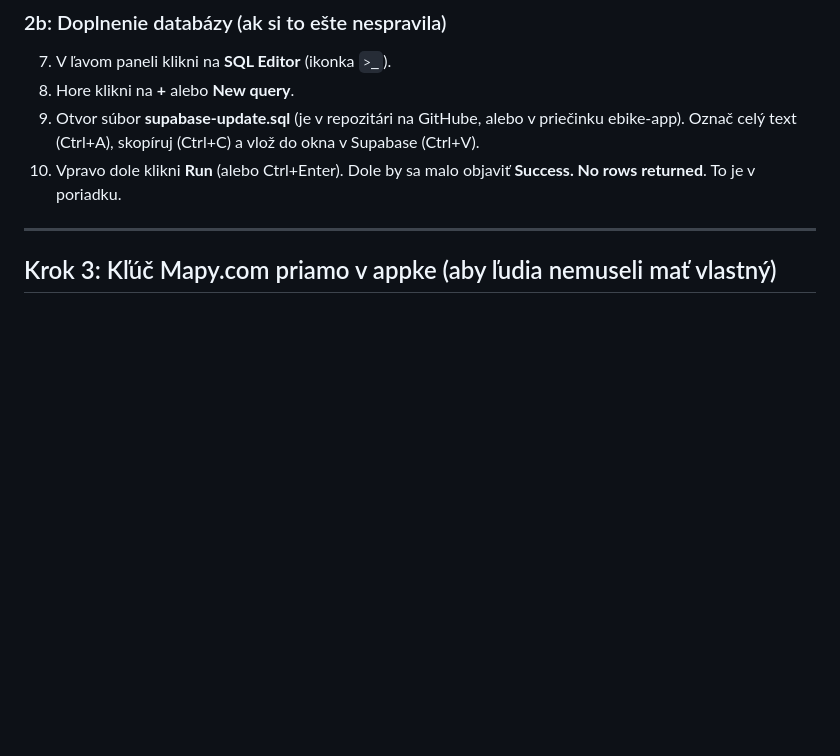
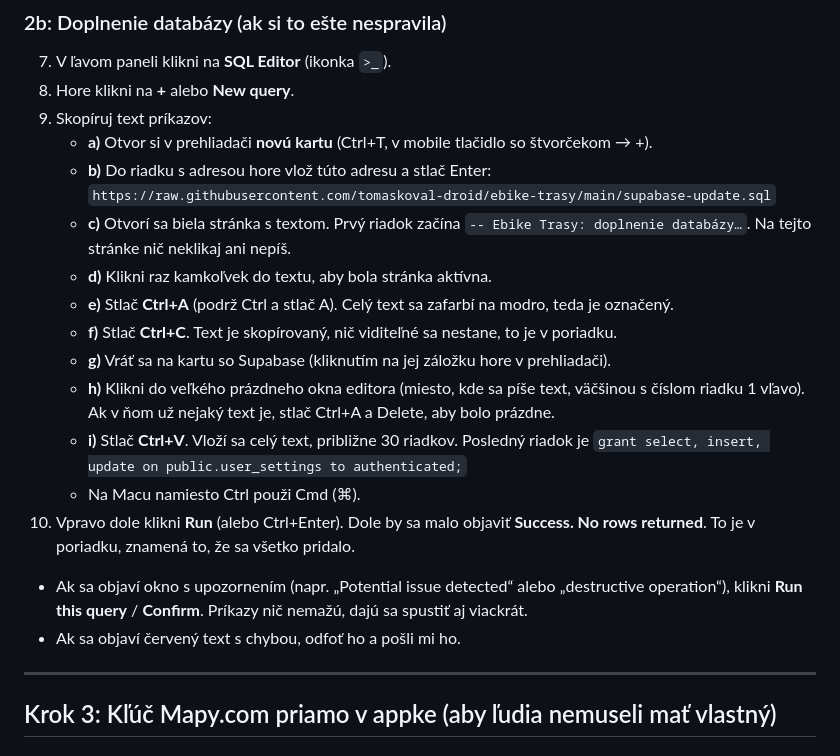
Before and after one commit to tomaskoval-droid/ebike-trasy, a Markdown page: navod-spustenie.md, the part around the change. Rendered like a GitHub page; blank space fills up the shorter version.

Commit message:
Návod: podrobnejší krok so SQL
Co-Authored-By: Claude Opus 5.5 (1M context) <noreply@anthropic.com>
Claude-Session: https://claude.ai/code/session_01MLtMUzsbe8LuAwFHCrfq8N

```diff
--- a/navod-spustenie.md
+++ b/navod-spustenie.md
@@ -37,8 +37,21 @@ Celé to zaberie asi 10 minút. Najlepšie na počítači. Rob kroky po poradí.
 ### 2b: Doplnenie databázy (ak si to ešte nespravila)
 7. V ľavom paneli klikni na **SQL Editor** (ikonka `>_`).
 8. Hore klikni na **+** alebo **New query**.
-9. Otvor súbor **supabase-update.sql** (je v repozitári na GitHube, alebo v priečinku ebike-app). Označ celý text (Ctrl+A), skopíruj (Ctrl+C) a vlož do okna v Supabase (Ctrl+V).
-10. Vpravo dole klikni **Run** (alebo Ctrl+Enter). Dole by sa malo objaviť **Success. No rows returned**. To je v poriadku.
+9. Skopíruj text príkazov:
+   - **a)** Otvor si v prehliadači **novú kartu** (Ctrl+T, v mobile tlačidlo so štvorčekom → +).
+   - **b)** Do riadku s adresou hore vlož túto adresu a stlač Enter:
+     `https://raw.githubusercontent.com/tomaskoval-droid/ebike-trasy/main/supabase-update.sql`
+   - **c)** Otvorí sa biela stránka s textom. Prvý riadok začína `-- Ebike Trasy: doplnenie databázy…`. Na tejto stránke nič neklikaj ani nepíš.
+   - **d)** Klikni raz kamkoľvek do textu, aby bola stránka aktívna.
+   - **e)** Stlač **Ctrl+A** (podrž Ctrl a stlač A). Celý text sa zafarbí na modro, teda je označený.
+   - **f)** Stlač **Ctrl+C**. Text je skopírovaný, nič viditeľné sa nestane, to je v poriadku.
+   - **g)** Vráť sa na kartu so Supabase (kliknutím na jej záložku hore v prehliadači).
+   - **h)** Klikni do veľkého prázdneho okna editora (miesto, kde sa píše text, väčšinou s číslom riadku 1 vľavo). Ak v ňom už nejaký text je, stlač Ctrl+A a Delete, aby bolo prázdne.
+   - **i)** Stlač **Ctrl+V**. Vloží sa celý text, približne 30 riadkov. Posledný riadok je `grant select, insert, update on public.user_settings to authenticated;`
+   - Na Macu namiesto Ctrl použi Cmd (⌘).
+10. Vpravo dole klikni **Run** (alebo Ctrl+Enter). Dole by sa malo objaviť **Success. No rows returned**. To je v poriadku, znamená to, že sa všetko pridalo.
+   - Ak sa objaví okno s upozornením (napr. „Potential issue detected“ alebo „destructive operation“), klikni **Run this query** / **Confirm**. Príkazy nič nemažú, dajú sa spustiť aj viackrát.
+   - Ak sa objaví červený text s chybou, odfoť ho a pošli mi ho.
 
 ---
 
```
